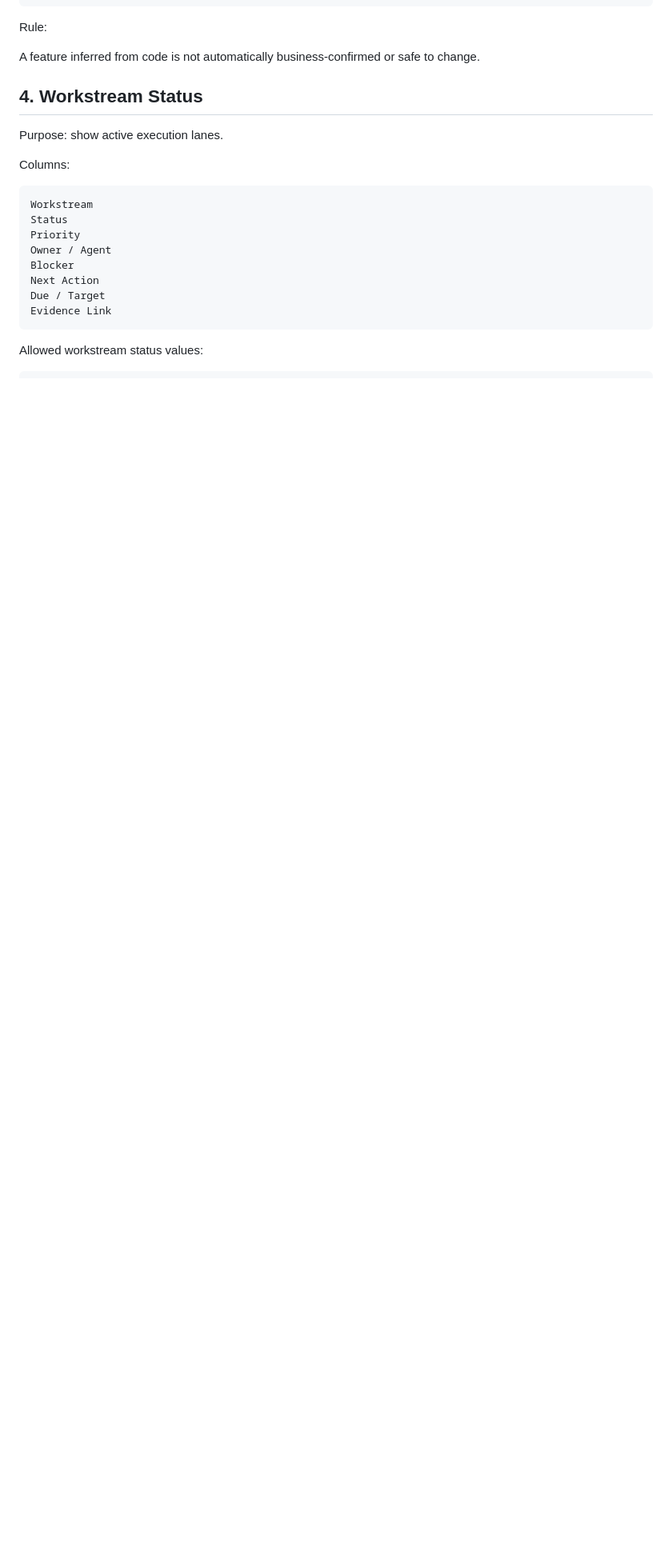
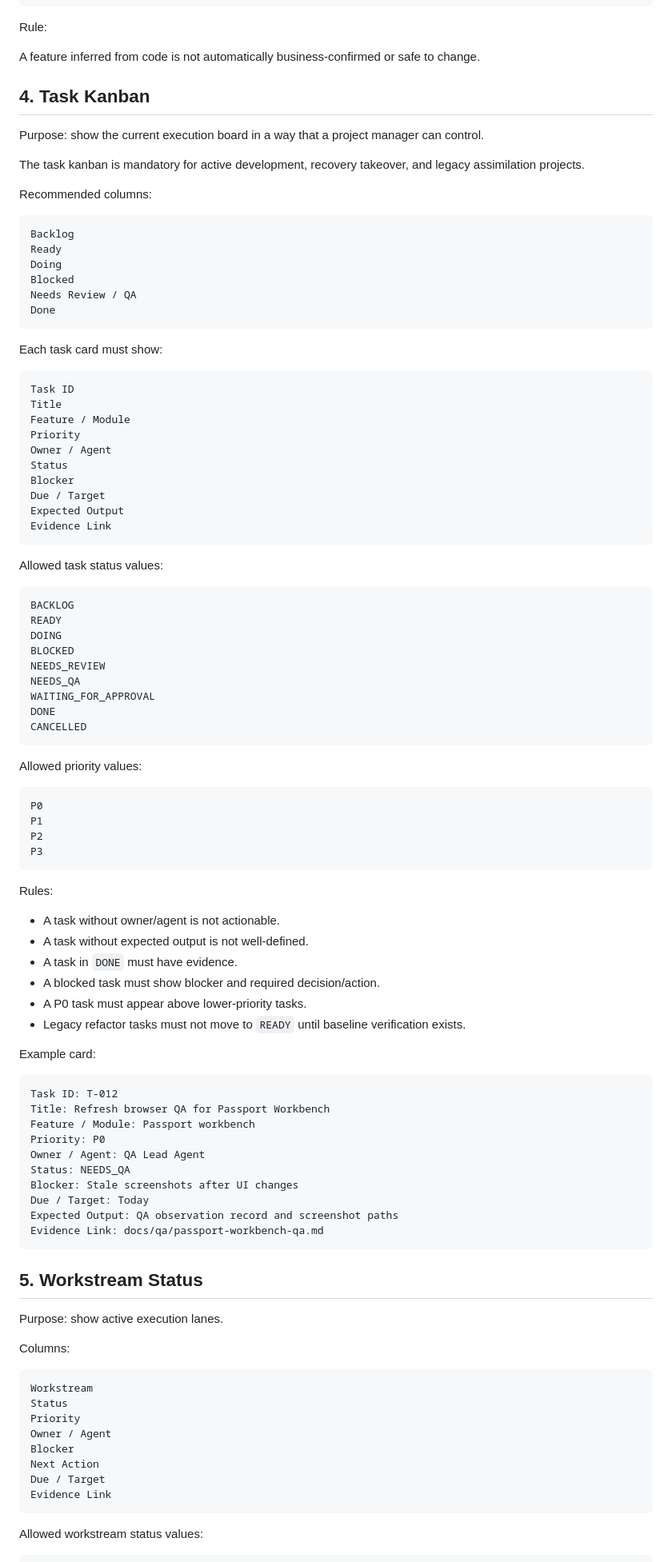
Before and after one commit to ylz201/ai-product-delivery-workflow, a Markdown page: templates/dashboard/DASHBOARD_TEMPLATE.md, the part around one of its changes. Shown at 80% size. Rendered like a GitHub page; blank space fills up the shorter version.

Commit message:
Add Task Kanban module to dashboard template

````diff
--- a/templates/dashboard/DASHBOARD_TEMPLATE.md
+++ b/templates/dashboard/DASHBOARD_TEMPLATE.md
@@ -153,7 +155,86 @@ Rule:
 
 A feature inferred from code is not automatically business-confirmed or safe to change.
 
-## 4. Workstream Status
+## 4. Task Kanban
+
+Purpose: show the current execution board in a way that a project manager can control.
+
+The task kanban is mandatory for active development, recovery takeover, and legacy assimilation projects.
+
+Recommended columns:
+
+```text
+Backlog
+Ready
+Doing
+Blocked
+Needs Review / QA
+Done
+```
+
+Each task card must show:
+
+```text
+Task ID
+Title
+Feature / Module
+Priority
+Owner / Agent
+Status
+Blocker
+Due / Target
+Expected Output
+Evidence Link
+```
+
+Allowed task status values:
+
+```text
+BACKLOG
+READY
+DOING
+BLOCKED
+NEEDS_REVIEW
+NEEDS_QA
+WAITING_FOR_APPROVAL
+DONE
+CANCELLED
+```
+
+Allowed priority values:
+
+```text
+P0
+P1
+P2
+P3
+```
+
+Rules:
+
+- A task without owner/agent is not actionable.
+- A task without expected output is not well-defined.
+- A task in `DONE` must have evidence.
+- A blocked task must show blocker and required decision/action.
+- A P0 task must appear above lower-priority tasks.
+- Legacy refactor tasks must not move to `READY` until baseline verification exists.
+
+Example card:
+
+```text
+Task ID: T-012
+Title: Refresh browser QA for Passport Workbench
+Feature / Module: Passport workbench
+Priority: P0
+Owner / Agent: QA Lead Agent
+Status: NEEDS_QA
+Blocker: Stale screenshots after UI changes
+Due / Target: Today
+Expected Output: QA observation record and screenshot paths
+Evidence Link: docs/qa/passport-workbench-qa.md
+```
+
+## 5. Workstream Status
 
 Purpose: show active execution lanes.
 
````
Also changed, not shown: other parts of templates/dashboard/DASHBOARD_TEMPLATE.md (+32 -26 lines).
